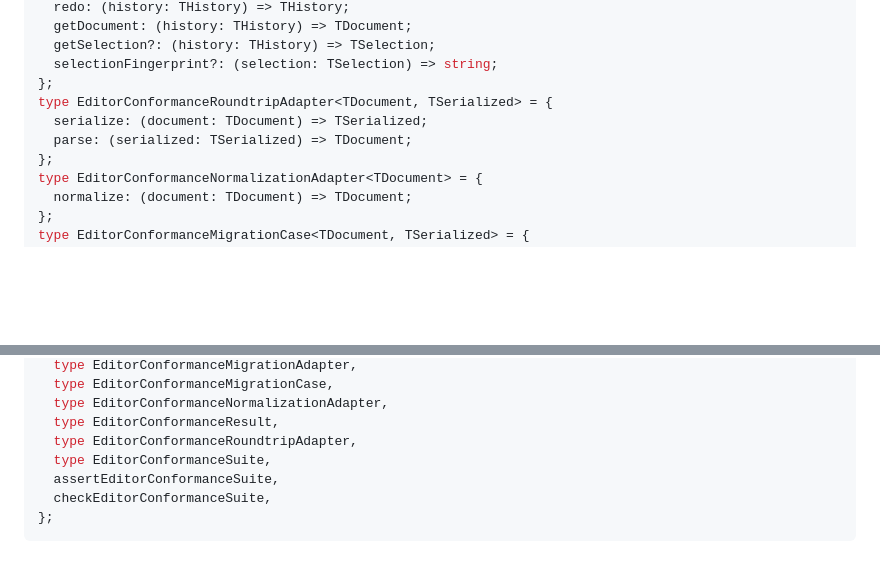
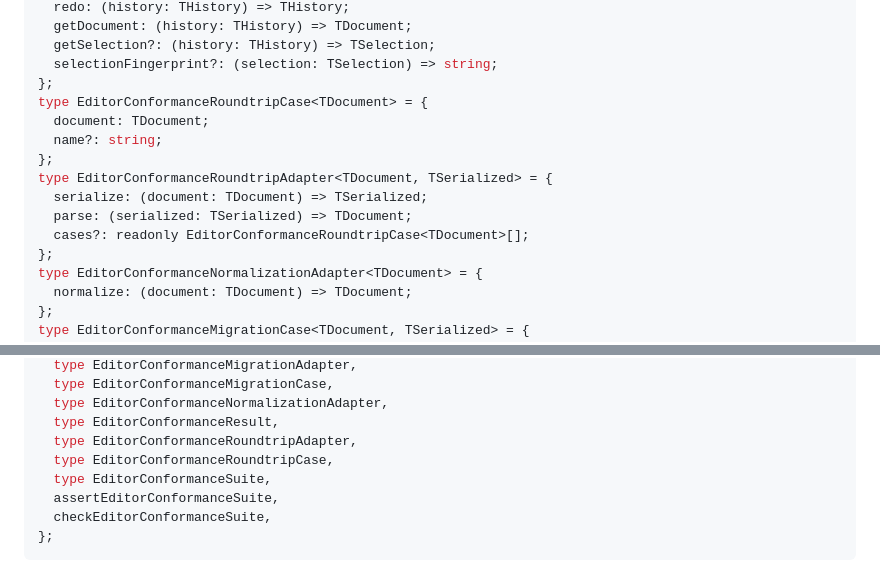
Before and after one commit to moritzbrantner/editor-core, a Markdown page: docs/api-report.md, 2 parts joined by grey strips. Rendered like a GitHub page; blank space fills up the shorter version.

Commit message:
docs: update API report

```diff
--- a/docs/api-report.md
+++ b/docs/api-report.md
@@ -394,9 +394,14 @@ type EditorConformanceHistoryAdapter<TDocument, TAction, THistory, TSelection =
   getSelection?: (history: THistory) => TSelection;
   selectionFingerprint?: (selection: TSelection) => string;
 };
+type EditorConformanceRoundtripCase<TDocument> = {
+  document: TDocument;
+  name?: string;
+};
 type EditorConformanceRoundtripAdapter<TDocument, TSerialized> = {
   serialize: (document: TDocument) => TSerialized;
   parse: (serialized: TSerialized) => TDocument;
+  cases?: readonly EditorConformanceRoundtripCase<TDocument>[];
 };
 type EditorConformanceNormalizationAdapter<TDocument> = {
   normalize: (document: TDocument) => TDocument;
@@ -464,6 +469,7 @@ export {
   type EditorConformanceNormalizationAdapter,
   type EditorConformanceResult,
   type EditorConformanceRoundtripAdapter,
+  type EditorConformanceRoundtripCase,
   type EditorConformanceSuite,
   assertEditorConformanceSuite,
   checkEditorConformanceSuite,
```
